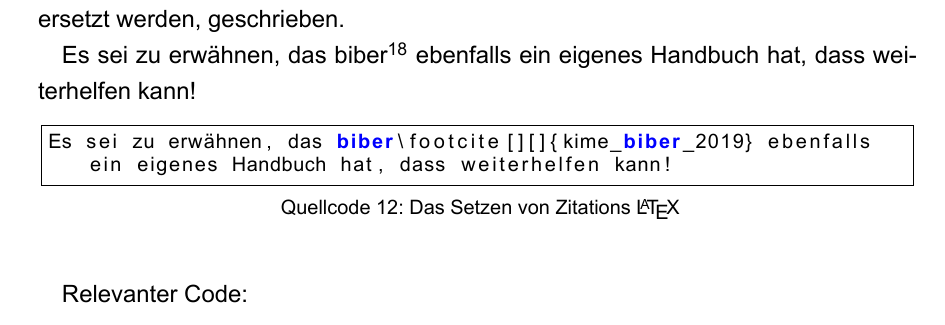
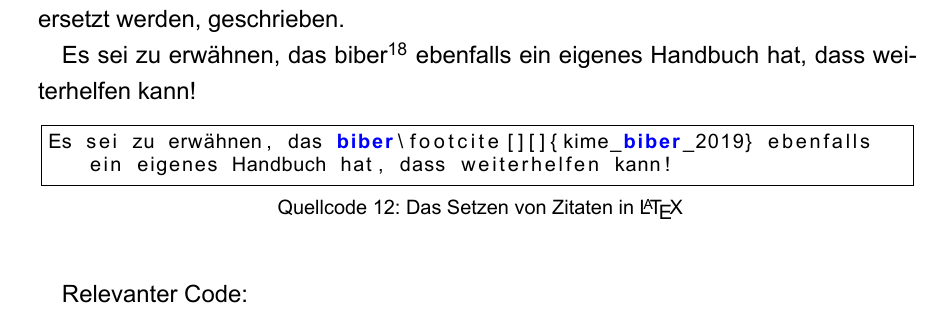
Before and after one commit to TimB87/HSD-LaTeX-Template, a LaTeX document (main.tex, which reads content/02-chapter1/chapter1.tex): part of page 21 of 43, cut so that both start at the same text. The pictures show the PDF file main.pdf that the author committed with the source.

Commit message:
fix another typo

```diff
--- a/content/02-chapter1/chapter1.tex
+++ b/content/02-chapter1/chapter1.tex
@@ -283,7 +283,7 @@ Dieses Sektion wurde außerdem mit Hilfe der üblichen Internetadressen (vorwieg
 
 Es sei zu erwähnen, das biber\footcite[][]{kime_biber_2019} ebenfalls ein eigenes Handbuch hat, dass weiterhelfen kann!
 
-\begin{lstlisting}[float=htpb,caption=Das Setzen von Zitations \protect\LaTeX{},label=lst:cites]
+\begin{lstlisting}[float=htpb,caption=Das Setzen von Zitaten in \protect\LaTeX{},label=lst:cites]
 Es sei zu erwähnen, das biber\footcite[][]{kime_biber_2019} ebenfalls ein eigenes Handbuch hat, dass weiterhelfen kann!
 \end{lstlisting}
 Relevanter Code:
```
Also changed, not shown: main.pdf.
